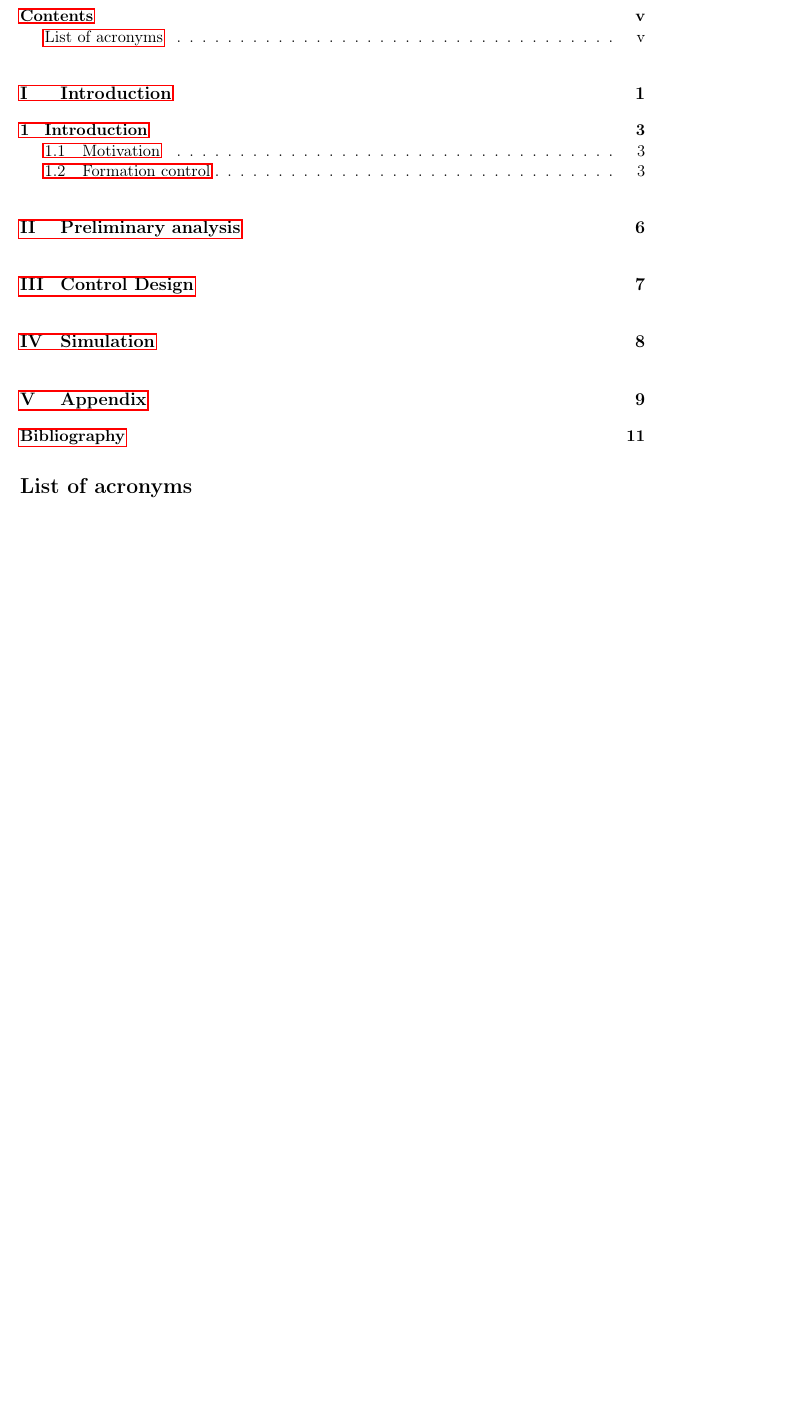
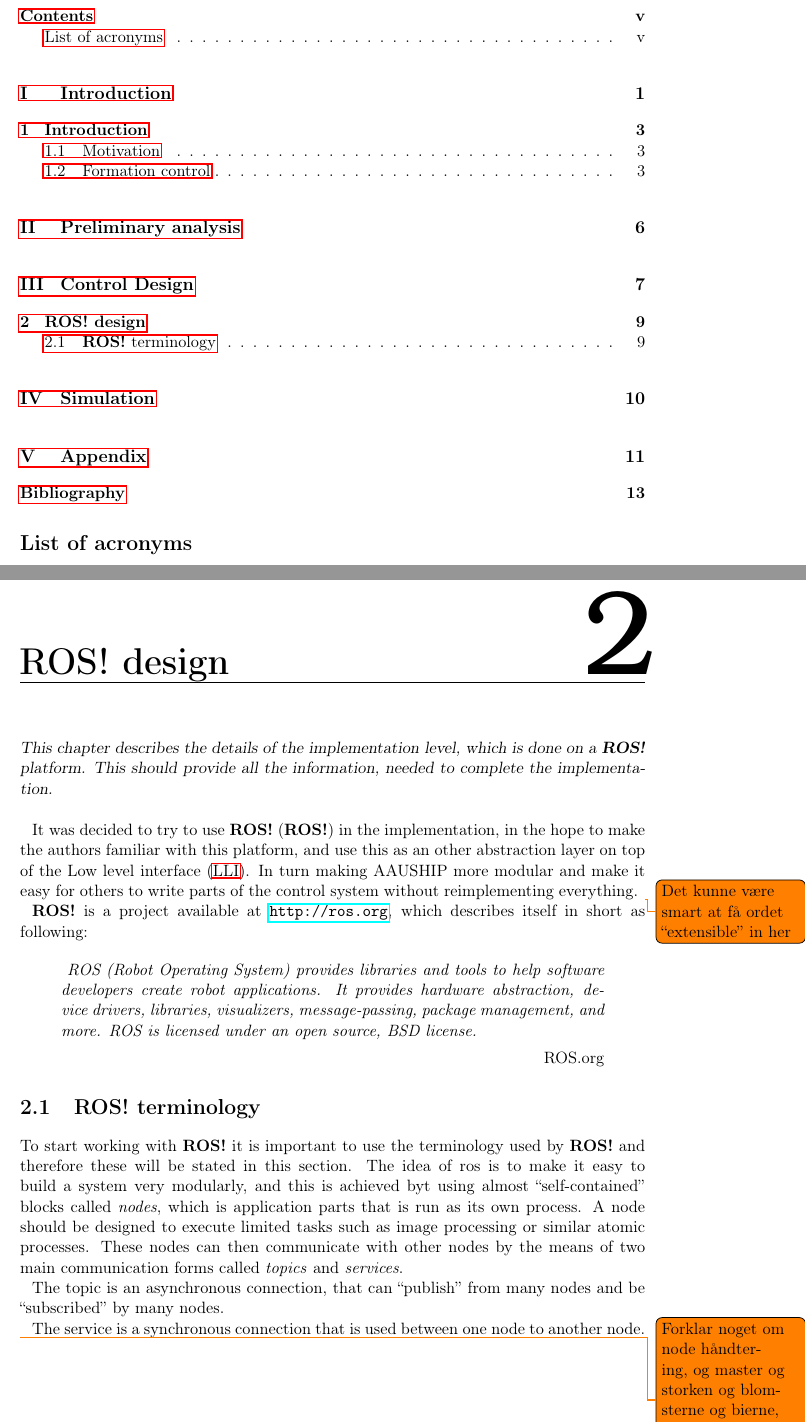
Before and after one commit to nickoe/aauship-formation, a LaTeX thesis (doc/thesis/thesis.tex, which reads doc/thesis/ros.tex): part of page 7 of 21 before the commit and two parts of pages 7 and 17 of 23 after it, the two joined at a grey line, cut so that both start at the same text, the shorter picture padded with empty space. Compiled offline with pdfLaTeX.

Commit message:
ROS tjafs

```diff
--- /dev/null
+++ b/doc/thesis/ros.tex
@@ -0,0 +1,48 @@
+\chapter{\acs{ROS} design}
+\head{This chapter describes the details of the implementation level,
+which is done on a \acl{ROS} platform. This should provide all the
+information, needed to complete the implementation.}
+
+It was decided to try to use \ac{ROS} in the implementation, in the
+hope to make the authors familiar with this platform, and use this as
+an other abstraction layer on top of the \ac{LLI}. In turn making
+AAUSHIP more modular and make it easy for others to write parts of the
+control system without reimplementing everything. \todo{Det kunne være
+	smart at få ordet ``extensible'' in her}
+
+\ac{ROS} is a project available at \url{http://ros.org}, which
+describes itself in short as following:
+
+\begin{quote}
+\noindent	\textit{
+	ROS (Robot Operating System) provides libraries and
+	tools to help software developers create robot applications. It
+	provides hardware abstraction, device drivers, libraries,
+	visualizers, message-passing, package management, and more. ROS is
+licensed under an open source, BSD license.}
+
+	\hfill ROS.org
+\end{quote}
+
+
+
+\section{\acs{ROS} terminology}
+To start working with \ac{ROS} it is important to use the terminology
+used by \ac{ROS} and therefore these  will be stated in this section.
+The idea of ros is to make it easy to build a system very modularly,
+and this is achieved byt using almost ``self-contained'' blocks called
+\textit{nodes}, which is application parts that is run as its own
+process. A node should be designed to execute limited tasks such as
+image processing or similar atomic processes. These nodes can then
+communicate with other nodes by the means of two main communication
+forms called \textit{topics} and \textit{services}.
+
+The topic is an asynchronous connection, that can ``publish'' from many
+nodes and be ``subscribed'' by many nodes.
+
+The service is a synchronous connection that is used between one node
+to another node.
+
+\todo{Forklar noget om node håndtering, og master og storken og
+	blomsterne og bierne, og illustrationer er godt for den som lærer
+ved at se det.}
```
Also changed, not shown: doc/thesis/thesis.tex (+1 -0 lines).
